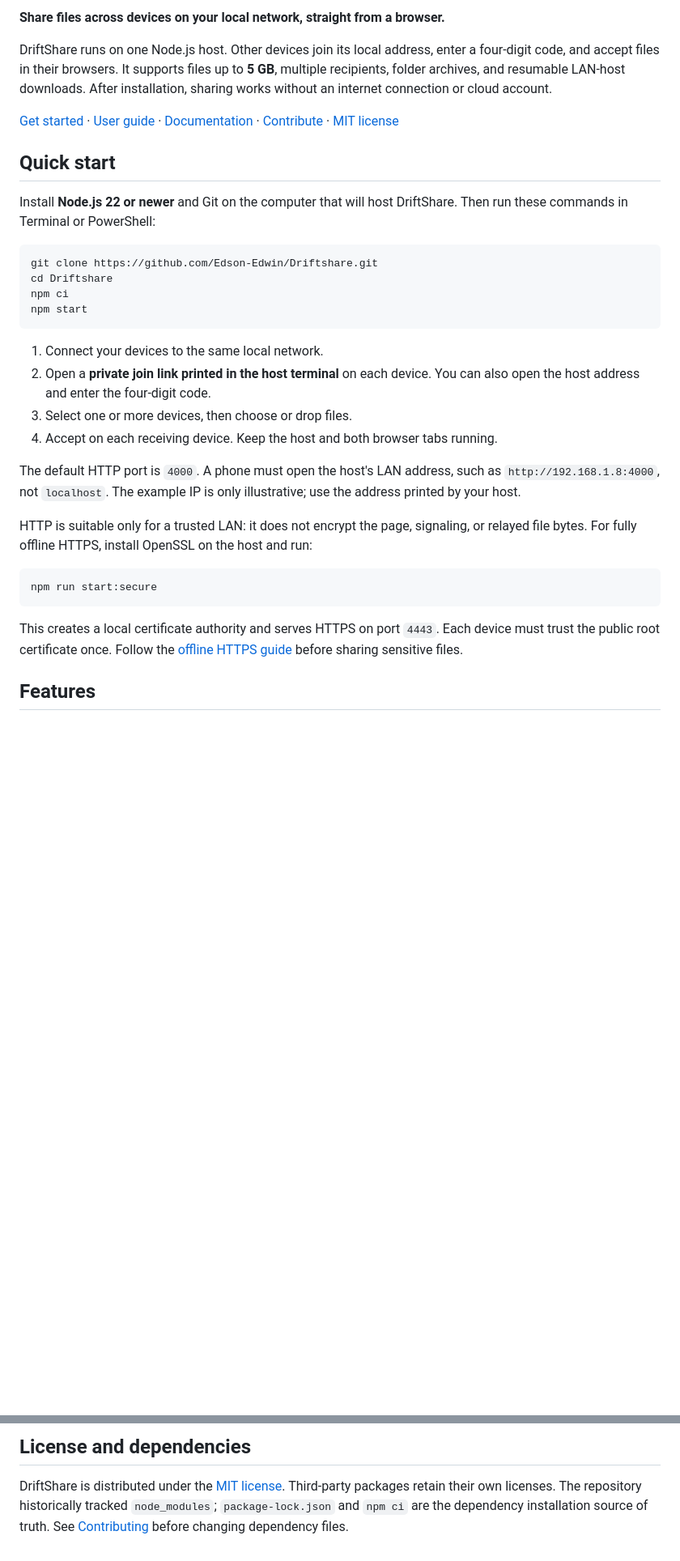
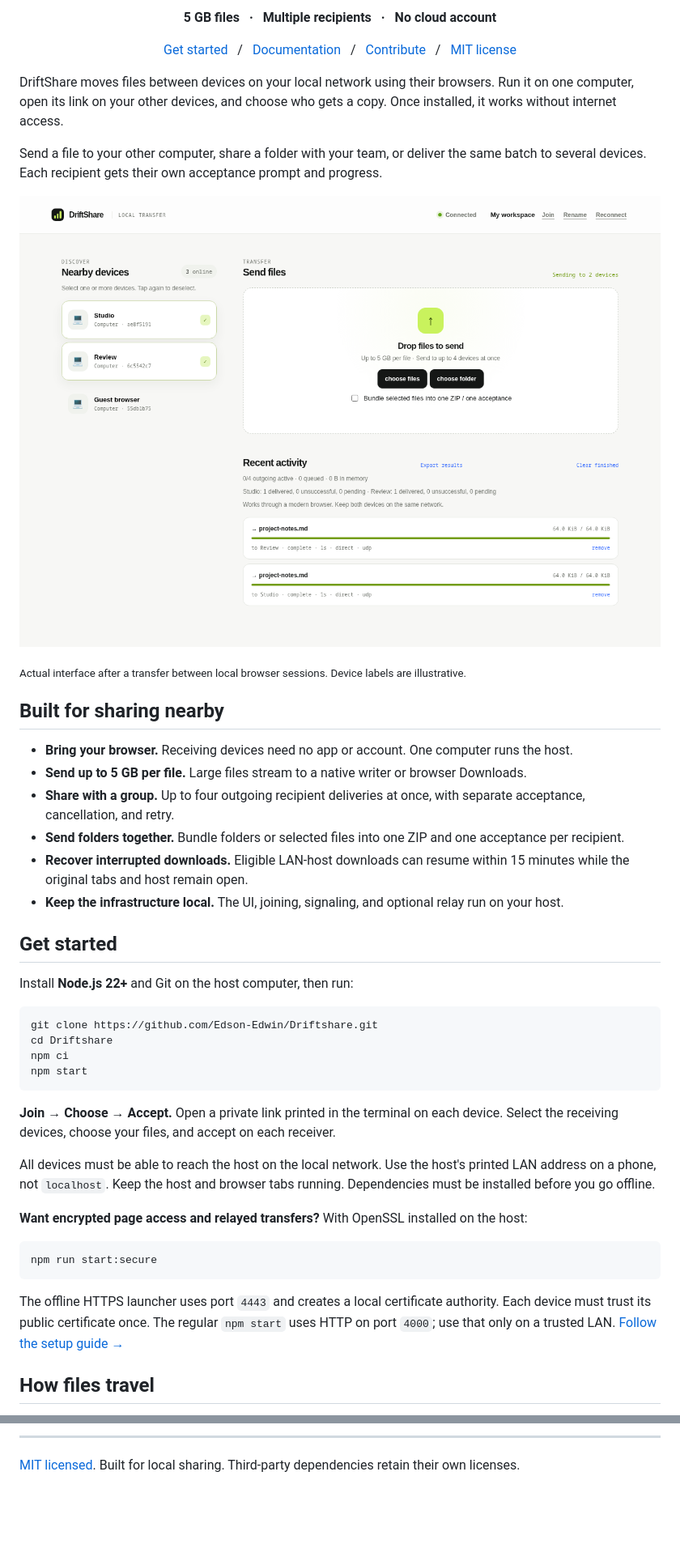
Before and after one commit to Edson-Edwin/Driftshare, a Markdown page: README.md, 2 parts joined by grey strips. Shown: that part at 81% size. Drawn GitHub-style; pictures changed too: docs/assets/driftshare-preview.png (added); blank space fills up the shorter version.

````diff
--- a/README.md
+++ b/README.md
@@ -2,18 +4,38 @@
 
-**Share files across devices on your local network, straight from a browser.**
+<p align="center">
+  <strong>5 GB files &nbsp; · &nbsp; Multiple recipients &nbsp; · &nbsp; No cloud account</strong>
+</p>
 
-DriftShare runs on one Node.js host. Other devices join its local address, enter a
-four-digit code, and accept files in their browsers. It supports files up to
-**5 GB**, multiple recipients, folder archives, and resumable LAN-host downloads.
-After installation, sharing works without an internet connection or cloud account.
+<p align="center">
+  <a href="#get-started">Get started</a> &nbsp; / &nbsp;
+  <a href="docs/README.md">Documentation</a> &nbsp; / &nbsp;
+  <a href="CONTRIBUTING.md">Contribute</a> &nbsp; / &nbsp;
+  <a href="LICENSE">MIT license</a>
+</p>
 
-[Get started](docs/getting-started.md) · [User guide](docs/usage.md) ·
-[Documentation](docs/README.md) · [Contribute](CONTRIBUTING.md) · [MIT license](LICENSE)
+DriftShare moves files between devices on your local network using their browsers.
+Run it on one computer, open its link on your other devices, and choose who gets a copy.
+Once installed, it works without internet access.
 
-## Quick start
+Send a file to your other computer, share a folder with your team, or deliver the same
+batch to several devices. Each recipient gets their own acceptance prompt and progress.
 
-Install **Node.js 22 or newer** and Git on the computer that will host DriftShare.
-Then run these commands in Terminal or PowerShell:
+![DriftShare interface showing selected recipients and two completed file deliveries](docs/assets/driftshare-preview.png)
+
+<sub>Actual interface after a transfer between local browser sessions. Device labels are illustrative.</sub>
+
+## Built for sharing nearby
+
+- **Bring your browser.** Receiving devices need no app or account. One computer runs the host.
+- **Send up to 5 GB per file.** Large files stream to a native writer or browser Downloads.
+- **Share with a group.** Up to four outgoing recipient deliveries at once, with separate acceptance, cancellation, and retry.
+- **Send folders together.** Bundle folders or selected files into one ZIP and one acceptance per recipient.
+- **Recover interrupted downloads.** Eligible LAN-host downloads can resume within 15 minutes while the original tabs and host remain open.
+- **Keep the infrastructure local.** The UI, joining, signaling, and optional relay run on your host.
+
+## Get started
+
+Install **Node.js 22+** and Git on the host computer, then run:
 
 ```sh
 git clone https://github.com/Edson-Edwin/Driftshare.git
@@ -22,26 +44,23 @@ npm ci
 npm start
 ```
 
-1. Connect your devices to the same local network.
-2. Open a **private join link printed in the host terminal** on each device. You can
-   also open the host address and enter the four-digit code.
-3. Select one or more devices, then choose or drop files.
-4. Accept on each receiving device. Keep the host and both browser tabs running.
+**Join → Choose → Accept.** Open a private link printed in the terminal on each device.
+Select the receiving devices, choose your files, and accept on each receiver.
 
-The default HTTP port is `4000`. A phone must open the host's LAN address, such as
-`http://192.168.1.8:4000`, not `localhost`. The example IP is only illustrative;
-use the address printed by your host.
+All devices must be able to reach the host on the local network. Use the host's printed
+LAN address on a phone, not `localhost`. Keep the host and browser tabs running.
+Dependencies must be installed before you go offline.
 
-HTTP is suitable only for a trusted LAN: it does not encrypt the page, signaling,
-or relayed file bytes. For fully offline HTTPS, install OpenSSL on the host and run:
+**Want encrypted page access and relayed transfers?** With OpenSSL installed on the host:
 
 ```sh
 npm run start:secure
 ```
 
-This creates a local certificate authority and serves HTTPS on port `4443`.
-Each device must trust the public root certificate once. Follow the
-[offline HTTPS guide](docs/security.md) before sharing sensitive files.
+The offline HTTPS launcher uses port `4443` and creates a local certificate authority.
+Each device must trust its public certificate once. The regular `npm start` uses HTTP
+on port `4000`; use that only on a trusted LAN.
+[Follow the setup guide →](docs/getting-started.md)
 
-## Features
+## How files travel
 
@@ -117,7 +132,4 @@ The [contribution guide](CONTRIBUTING.md) explains the review workflow.
 
-## License and dependencies
+---
 
-DriftShare is distributed under the [MIT license](LICENSE). Third-party packages
-retain their own licenses. The repository historically tracked `node_modules`;
-`package-lock.json` and `npm ci` are the dependency installation source of truth.
-See [Contributing](CONTRIBUTING.md) before changing dependency files.
+[MIT licensed](LICENSE). Built for local sharing. Third-party dependencies retain their own licenses.
````
Also changed, not shown: other parts of README.md (+58 -60 lines), 1 other file.
